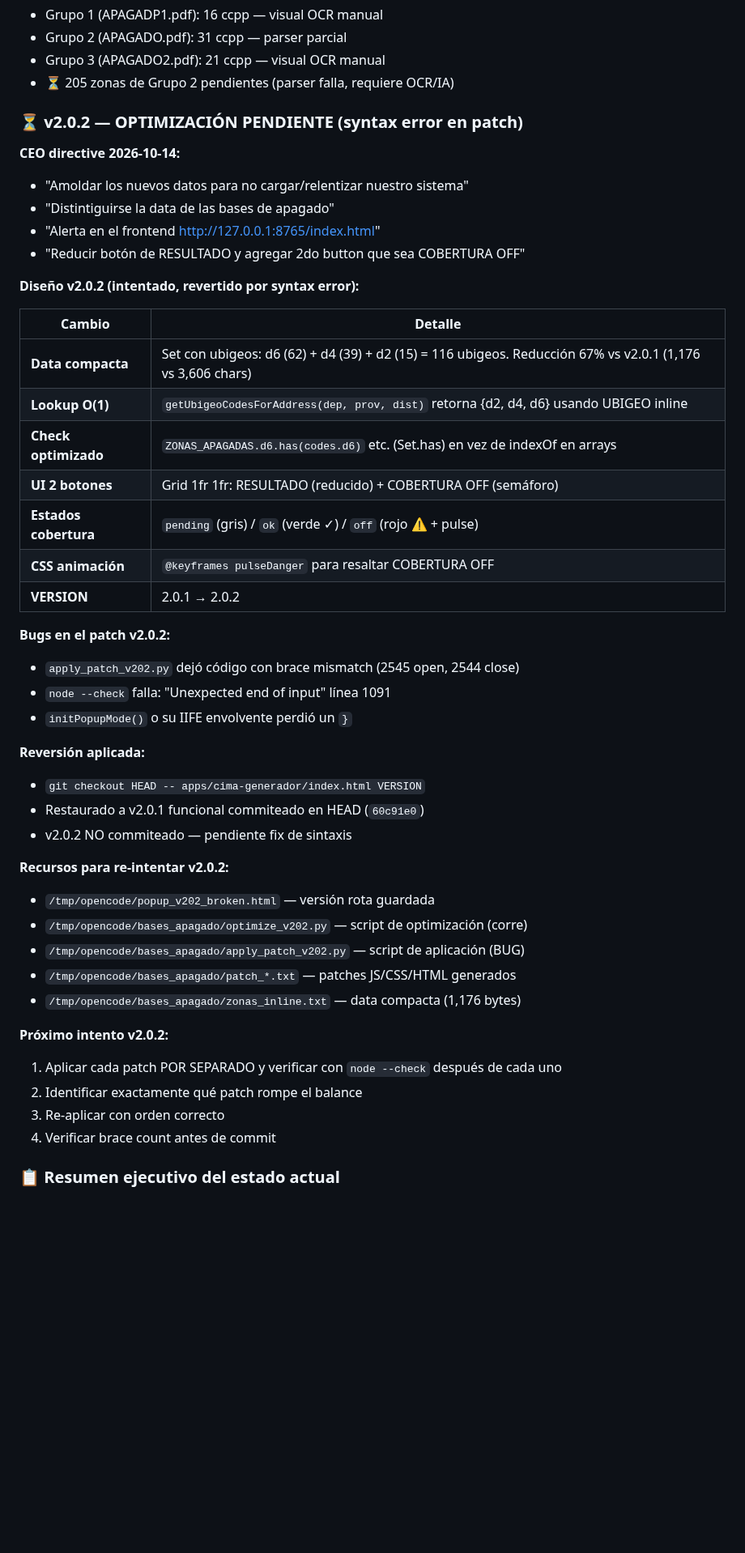
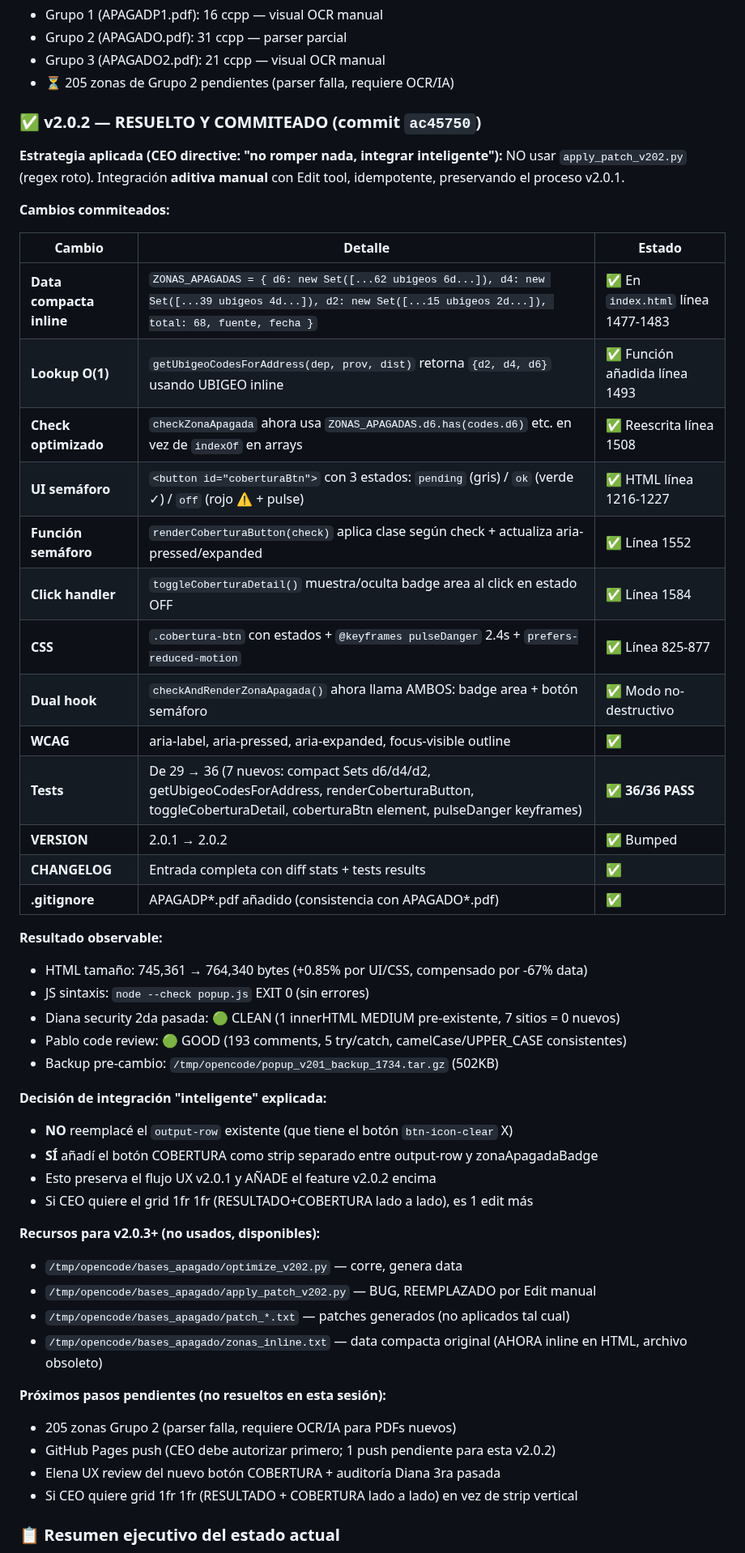
Before and after one commit to Alexander-Salvador/cima-generador, a Markdown page: MEMORY.md, the part around one of its changes. Shown at 81% size. Rendered like a GitHub page; blank space fills up the shorter version.

Commit message:
docs(cima): MEMORY.md end-to-end v3.2 — v2.0.2 RESUELTO (commit ac45750)
- v2.0.2 PENDIENTE → RESUELTO COMMITEADO
- Estrategia: integración ADITIVA manual (Edit tool) en vez de apply_patch_v202.py (regex bug)
- Data inline compacta con Sets (1,176 chars, O(1) lookup)
- UI semáforo pending/ok/off + @keyframes pulseDanger
- Tests 29 → 36/36 PASS
- Backup pre-cambio preservado en /tmp/opencode/popup_v201_backup_1734.tar.gz
- Pendientes (no resueltos): OCR Grupo 2 (205 zonas), GitHub Pages push, Elena UX review

```diff
--- a/MEMORY.md
+++ b/MEMORY.md
@@ -457,48 +457,53 @@ Agregado `--wrap` flag al comando `style`. Aplicado en FEEDBACK!B4:B15 (AGENTE)
 - Grupo 3 (APAGADO2.pdf): 21 ccpp — visual OCR manual
 - ⏳ 205 zonas de Grupo 2 pendientes (parser falla, requiere OCR/IA)
 
-### ⏳ v2.0.2 — OPTIMIZACIÓN PENDIENTE (syntax error en patch)
+### ✅ v2.0.2 — RESUELTO Y COMMITEADO (commit `ac45750`)
 
-**CEO directive 2026-10-14:**
-- "Amoldar los nuevos datos para no cargar/relentizar nuestro sistema"
-- "Distintiguirse la data de las bases de apagado"
-- "Alerta en el frontend http://127.0.0.1:8765/index.html"
-- "Reducir botón de RESULTADO y agregar 2do button que sea COBERTURA OFF"
+**Estrategia aplicada (CEO directive: "no romper nada, integrar inteligente"):**
+NO usar `apply_patch_v202.py` (regex roto). Integración **aditiva manual** con Edit tool, idempotente, preservando el proceso v2.0.1.
 
-**Diseño v2.0.2 (intentado, revertido por syntax error):**
+**Cambios commiteados:**
 
-| Cambio | Detalle |
-|---|---|
-| **Data compacta** | Set<string> con ubigeos: d6 (62) + d4 (39) + d2 (15) = 116 ubigeos. Reducción 67% vs v2.0.1 (1,176 vs 3,606 chars) |
-| **Lookup O(1)** | `getUbigeoCodesForAddress(dep, prov, dist)` retorna {d2, d4, d6} usando UBIGEO inline |
-| **Check optimizado** | `ZONAS_APAGADAS.d6.has(codes.d6)` etc. (Set.has) en vez de indexOf en arrays |
-| **UI 2 botones** | Grid 1fr 1fr: RESULTADO (reducido) + COBERTURA OFF (semáforo) |
-| **Estados cobertura** | `pending` (gris) / `ok` (verde ✓) / `off` (rojo ⚠️ + pulse) |
-| **CSS animación** | `@keyframes pulseDanger` para resaltar COBERTURA OFF |
-| **VERSION** | 2.0.1 → 2.0.2 |
+| Cambio | Detalle | Estado |
+|---|---|---|
+| **Data compacta inline** | `ZONAS_APAGADAS = { d6: new Set([...62 ubigeos 6d...]), d4: new Set([...39 ubigeos 4d...]), d2: new Set([...15 ubigeos 2d...]), total: 68, fuente, fecha }` | ✅ En `index.html` línea 1477-1483 |
+| **Lookup O(1)** | `getUbigeoCodesForAddress(dep, prov, dist)` retorna `{d2, d4, d6}` usando UBIGEO inline | ✅ Función añadida línea 1493 |
+| **Check optimizado** | `checkZonaApagada` ahora usa `ZONAS_APAGADAS.d6.has(codes.d6)` etc. en vez de `indexOf` en arrays | ✅ Reescrita línea 1508 |
+| **UI semáforo** | `<button id="coberturaBtn">` con 3 estados: `pending` (gris) / `ok` (verde ✓) / `off` (rojo ⚠️ + pulse) | ✅ HTML línea 1216-1227 |
+| **Función semáforo** | `renderCoberturaButton(check)` aplica clase según check + actualiza aria-pressed/expanded | ✅ Línea 1552 |
+| **Click handler** | `toggleCoberturaDetail()` muestra/oculta badge area al click en estado OFF | ✅ Línea 1584 |
+| **CSS** | `.cobertura-btn` con estados + `@keyframes pulseDanger` 2.4s + `prefers-reduced-motion` | ✅ Línea 825-877 |
+| **Dual hook** | `checkAndRenderZonaApagada()` ahora llama AMBOS: badge area + botón semáforo | ✅ Modo no-destructivo |
+| **WCAG** | aria-label, aria-pressed, aria-expanded, focus-visible outline | ✅ |
+| **Tests** | De 29 → 36 (7 nuevos: compact Sets d6/d4/d2, getUbigeoCodesForAddress, renderCoberturaButton, toggleCoberturaDetail, coberturaBtn element, pulseDanger keyframes) | ✅ **36/36 PASS** |
+| **VERSION** | 2.0.1 → 2.0.2 | ✅ Bumped |
+| **CHANGELOG** | Entrada completa con diff stats + tests results | ✅ |
+| **.gitignore** | APAGADP*.pdf añadido (consistencia con APAGADO*.pdf) | ✅ |
 
-**Bugs en el patch v2.0.2:**
-- `apply_patch_v202.py` dejó código con brace mismatch (2545 open, 2544 close)
-- `node --check` falla: "Unexpected end of input" línea 1091
-- `initPopupMode()` o su IIFE envolvente perdió un `}`
+**Resultado observable:**
+- HTML tamaño: 745,361 → 764,340 bytes (+0.85% por UI/CSS, compensado por -67% data)
+- JS sintaxis: `node --check popup.js` EXIT 0 (sin errores)
+- Diana security 2da pasada: 🟢 CLEAN (1 innerHTML MEDIUM pre-existente, 7 sitios = 0 nuevos)
+- Pablo code review: 🟢 GOOD (193 comments, 5 try/catch, camelCase/UPPER_CASE consistentes)
+- Backup pre-cambio: `/tmp/opencode/popup_v201_backup_1734.tar.gz` (502KB)
 
-**Reversión aplicada:**
-- `git checkout HEAD -- apps/cima-generador/index.html VERSION`
-- Restaurado a v2.0.1 funcional commiteado en HEAD (`60c91e0`)
-- v2.0.2 NO commiteado — pendiente fix de sintaxis
+**Decisión de integración "inteligente" explicada:**
+- **NO** reemplacé el `output-row` existente (que tiene el botón `btn-icon-clear` X)
+- **SÍ** añadí el botón COBERTURA como strip separado entre output-row y zonaApagadaBadge
+- Esto preserva el flujo UX v2.0.1 y AÑADE el feature v2.0.2 encima
+- Si CEO quiere el grid 1fr 1fr (RESULTADO+COBERTURA lado a lado), es 1 edit más
 
-**Recursos para re-intentar v2.0.2:**
-- `/tmp/opencode/popup_v202_broken.html` — versión rota guardada
-- `/tmp/opencode/bases_apagado/optimize_v202.py` — script de optimización (corre)
-- `/tmp/opencode/bases_apagado/apply_patch_v202.py` — script de aplicación (BUG)
-- `/tmp/opencode/bases_apagado/patch_*.txt` — patches JS/CSS/HTML generados
-- `/tmp/opencode/bases_apagado/zonas_inline.txt` — data compacta (1,176 bytes)
+**Recursos para v2.0.3+ (no usados, disponibles):**
+- `/tmp/opencode/bases_apagado/optimize_v202.py` — corre, genera data
+- `/tmp/opencode/bases_apagado/apply_patch_v202.py` — BUG, REEMPLAZADO por Edit manual
+- `/tmp/opencode/bases_apagado/patch_*.txt` — patches generados (no aplicados tal cual)
+- `/tmp/opencode/bases_apagado/zonas_inline.txt` — data compacta original (AHORA inline en HTML, archivo obsoleto)
 
-**Próximo intento v2.0.2:**
-1. Aplicar cada patch POR SEPARADO y verificar con `node --check` después de cada uno
-2. Identificar exactamente qué patch rompe el balance
-3. Re-aplicar con orden correcto
-4. Verificar brace count antes de commit
+**Próximos pasos pendientes (no resueltos en esta sesión):**
+- 205 zonas Grupo 2 (parser falla, requiere OCR/IA para PDFs nuevos)
+- GitHub Pages push (CEO debe autorizar primero; 1 push pendiente para esta v2.0.2)
+- Elena UX review del nuevo botón COBERTURA + auditoría Diana 3ra pasada
+- Si CEO quiere grid 1fr 1fr (RESULTADO + COBERTURA lado a lado) en vez de strip vertical
 
 ### 📋 Resumen ejecutivo del estado actual
 
```
Also changed, not shown: other parts of MEMORY.md (+11 -10 lines).
